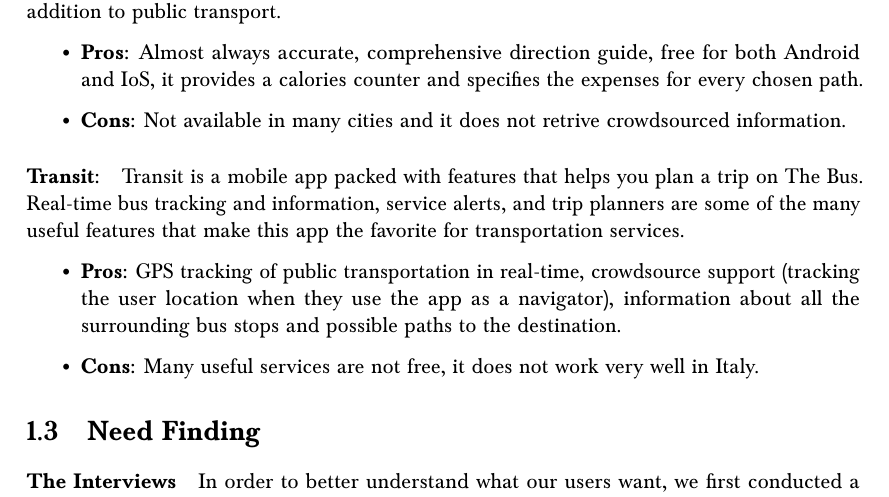
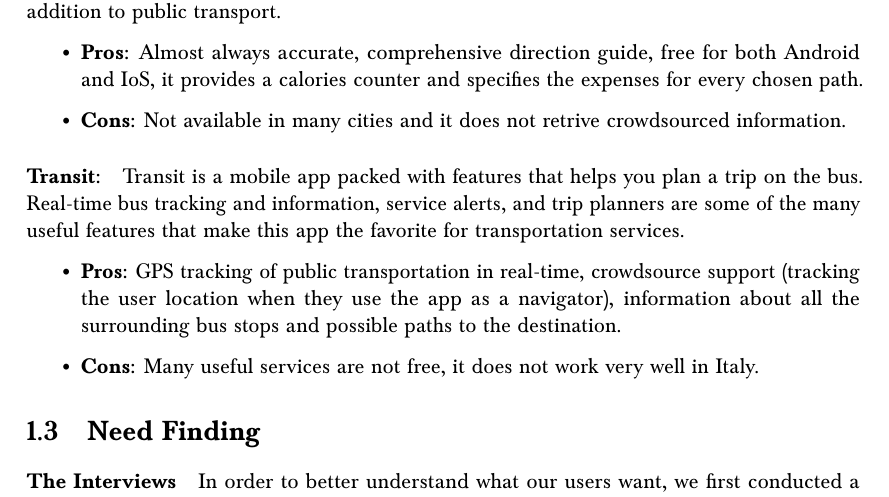
Before and after one commit to Davide-F5-Marincione/hci, a LaTeX document (report/main.tex): part of page 4 of 6, cut so that both start at the same text. Compiled offline with pdfLaTeX.

Commit message:
typo fix

```diff
--- a/report/main.tex
+++ b/report/main.tex
@@ -172,7 +172,7 @@
 	\item \textbf{Cons:} Not available in many cities and it does not retrive crowdsourced information.
 \end{itemize}
 
-\paragraph{Transit:}  Transit is a mobile app packed with features that helps you plan a trip on The Bus. Real-time bus tracking and information, service alerts, and trip planners are some of the many useful features that make this app the favorite for transportation services.
+\paragraph{Transit:}  Transit is a mobile app packed with features that helps you plan a trip on the bus. Real-time bus tracking and information, service alerts, and trip planners are some of the many useful features that make this app the favorite for transportation services.
 
 
 \begin{itemize}
```
